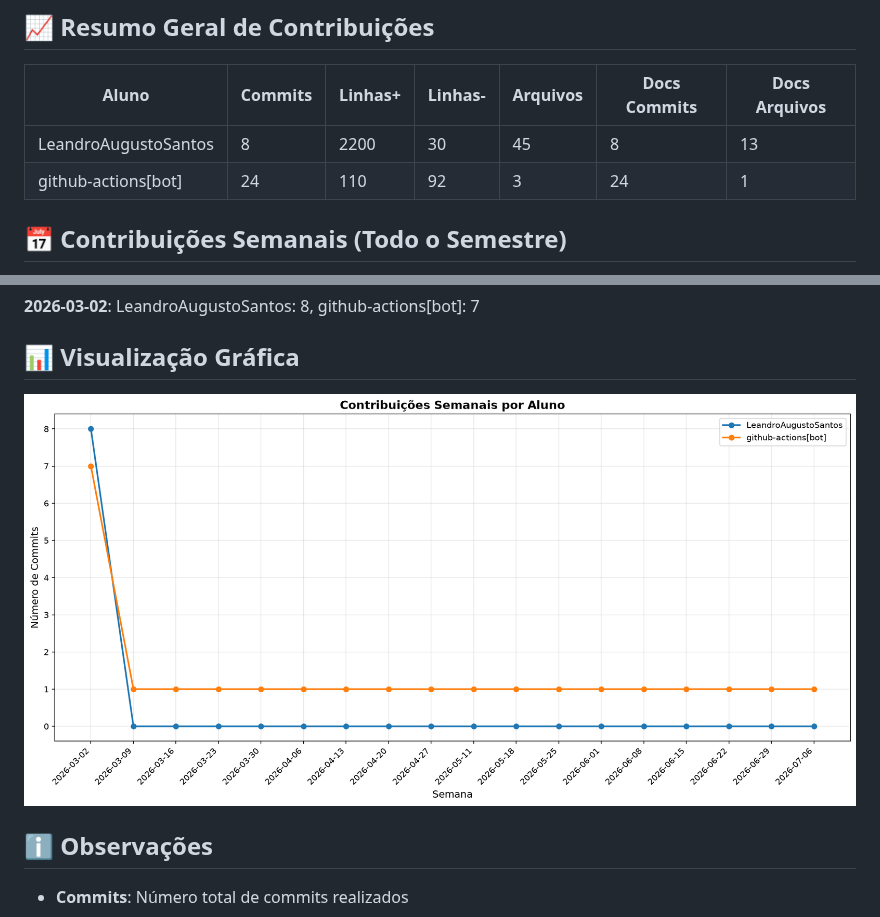
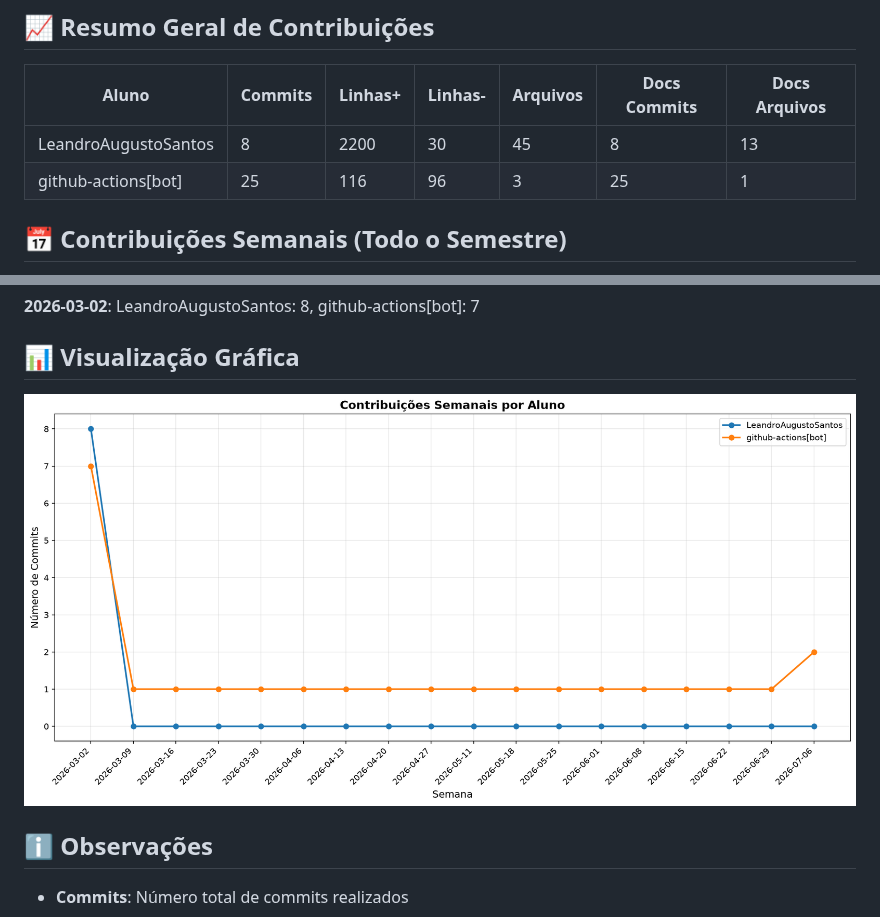
Before and after one commit to ICEI-PUC-Minas-PMV-SI/SmartSindico, a Markdown page: docs/CONTRIBUTION_REPORT.md, 2 parts joined by grey strips. Drawn GitHub-style; pictures changed too: docs/img/contribution-weekly.png.

```diff
--- a/docs/CONTRIBUTION_REPORT.md
+++ b/docs/CONTRIBUTION_REPORT.md
@@ -9,7 +9,7 @@
 | Aluno                |   Commits |   Linhas+ |   Linhas- |   Arquivos |   Docs Commits |   Docs Arquivos |
 |----------------------|-----------|-----------|-----------|------------|----------------|-----------------|
 | LeandroAugustoSantos |         8 |      2200 |        30 |         45 |              8 |              13 |
-| github-actions[bot]  |        24 |       110 |        92 |          3 |             24 |               1 |
+| github-actions[bot]  |        25 |       116 |        96 |          3 |             25 |               1 |
 
 
 ## 📅 Contribuições Semanais (Todo o Semestre)
```
Also changed, not shown: other parts of docs/CONTRIBUTION_REPORT.md (+2 -2 lines), docs/img/contribution-total.png.
